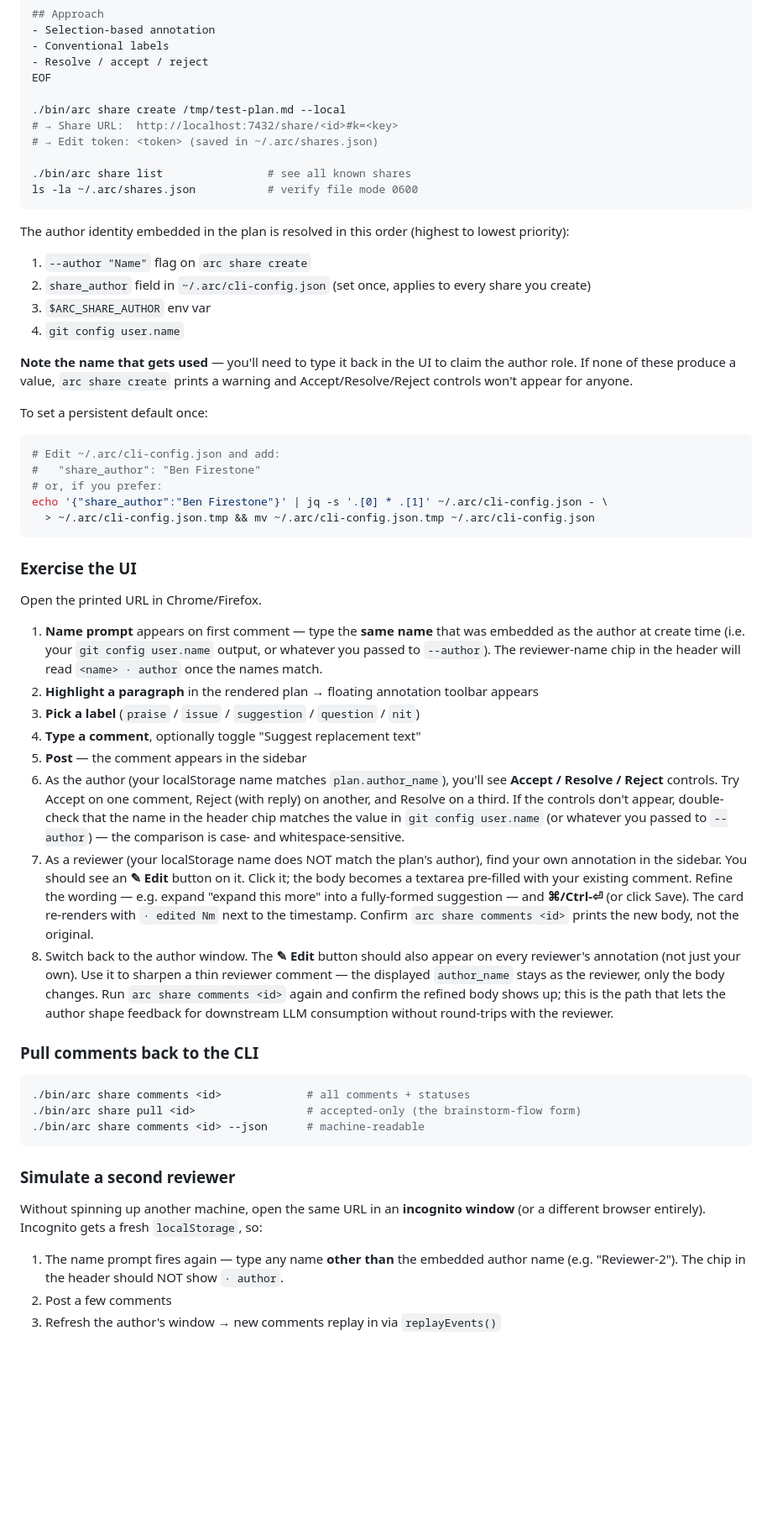
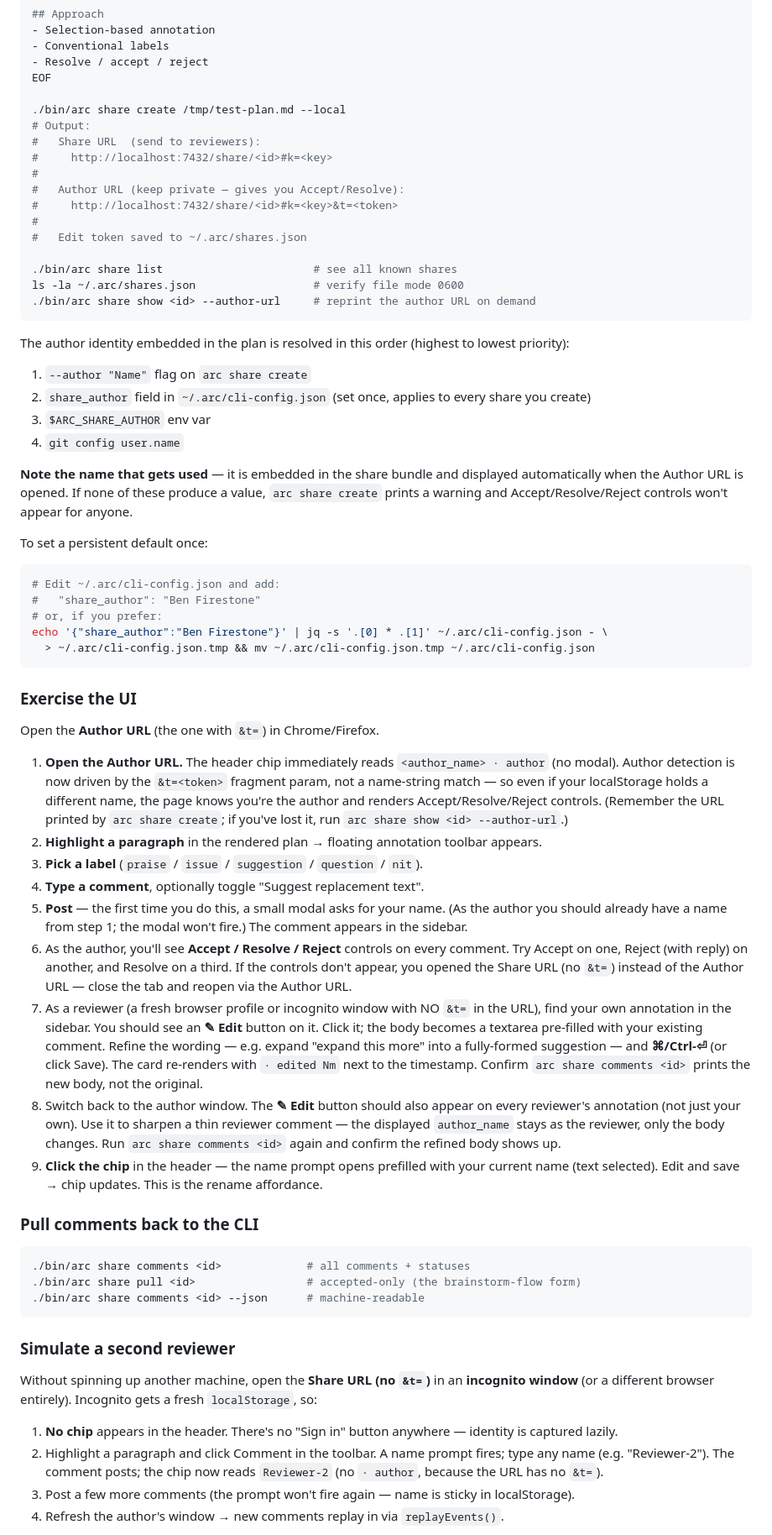
Before and after one commit to SentioLabs/arc, a Markdown page: docs/runbooks/paste-server.md, the part around one of its changes. Shown at 84% size. GitHub-like rendering; blank space fills up the shorter version.

Commit message:
docs(runbook): cover share+author URL manual scenarios
Update paste-server runbook to reflect the frictionless auth UX: two-URL
output from arc share create, token-based author detection, lazy reviewer
identity, and the new Frictionless auth scenarios walkthrough section.

````diff
--- a/docs/runbooks/paste-server.md
+++ b/docs/runbooks/paste-server.md
@@ -59,11 +59,18 @@ Validate the shared review feature.
 EOF
 
 ./bin/arc share create /tmp/test-plan.md --local
-# → Share URL:  http://localhost:7432/share/<id>#k=<key>
-# → Edit token: <token> (saved in ~/.arc/shares.json)
+# Output:
+#   Share URL  (send to reviewers):
+#     http://localhost:7432/share/<id>#k=<key>
+#
+#   Author URL (keep private — gives you Accept/Resolve):
+#     http://localhost:7432/share/<id>#k=<key>&t=<token>
+#
+#   Edit token saved to ~/.arc/shares.json
 
-./bin/arc share list                # see all known shares
-ls -la ~/.arc/shares.json           # verify file mode 0600
+./bin/arc share list                       # see all known shares
+ls -la ~/.arc/shares.json                  # verify file mode 0600
+./bin/arc share show <id> --author-url     # reprint the author URL on demand
 ```
 
 The author identity embedded in the plan is resolved in this order (highest to lowest priority):
@@ -73,7 +80,7 @@ The author identity embedded in the plan is resolved in this order (highest to l
 3. `$ARC_SHARE_AUTHOR` env var
 4. `git config user.name`
 
-**Note the name that gets used** — you'll need to type it back in the UI to claim the author role. If none of these produce a value, `arc share create` prints a warning and Accept/Resolve/Reject controls won't appear for anyone.
+**Note the name that gets used** — it is embedded in the share bundle and displayed automatically when the Author URL is opened. If none of these produce a value, `arc share create` prints a warning and Accept/Resolve/Reject controls won't appear for anyone.
 
 To set a persistent default once:
 
@@ -87,16 +94,17 @@ echo '{"share_author":"Ben Firestone"}' | jq -s '.[0] * .[1]' ~/.arc/cli-config.
 
 ### Exercise the UI
 
-Open the printed URL in Chrome/Firefox.
+Open the **Author URL** (the one with `&t=`) in Chrome/Firefox.
 
-1. **Name prompt** appears on first comment — type the **same name** that was embedded as the author at create time (i.e. your `git config user.name` output, or whatever you passed to `--author`). The reviewer-name chip in the header will read `<name> · author` once the names match.
-2. **Highlight a paragraph** in the rendered plan → floating annotation toolbar appears
-3. **Pick a label** (`praise` / `issue` / `suggestion` / `question` / `nit`)
-4. **Type a comment**, optionally toggle "Suggest replacement text"
-5. **Post** — the comment appears in the sidebar
-6. As the author (your localStorage name matches `plan.author_name`), you'll see **Accept / Resolve / Reject** controls. Try Accept on one comment, Reject (with reply) on another, and Resolve on a third. If the controls don't appear, double-check that the name in the header chip matches the value in `git config user.name` (or whatever you passed to `--author`) — the comparison is case- and whitespace-sensitive.
-7. As a reviewer (your localStorage name does NOT match the plan's author), find your own annotation in the sidebar. You should see an **✎ Edit** button on it. Click it; the body becomes a textarea pre-filled with your existing comment. Refine the wording — e.g. expand "expand this more" into a fully-formed suggestion — and **⌘/Ctrl-⏎** (or click Save). The card re-renders with `· edited Nm` next to the timestamp. Confirm `arc share comments <id>` prints the new body, not the original.
-8. Switch back to the author window. The **✎ Edit** button should also appear on every reviewer's annotation (not just your own). Use it to sharpen a thin reviewer comment — the displayed `author_name` stays as the reviewer, only the body changes. Run `arc share comments <id>` again and confirm the refined body shows up; this is the path that lets the author shape feedback for downstream LLM consumption without round-trips with the reviewer.
+1. **Open the Author URL.** The header chip immediately reads `<author_name> · author` (no modal). Author detection is now driven by the `&t=<token>` fragment param, not a name-string match — so even if your localStorage holds a different name, the page knows you're the author and renders Accept/Resolve/Reject controls. (Remember the URL printed by `arc share create`; if you've lost it, run `arc share show <id> --author-url`.)
+2. **Highlight a paragraph** in the rendered plan → floating annotation toolbar appears.
+3. **Pick a label** (`praise` / `issue` / `suggestion` / `question` / `nit`).
+4. **Type a comment**, optionally toggle "Suggest replacement text".
+5. **Post** — the first time you do this, a small modal asks for your name. (As the author you should already have a name from step 1; the modal won't fire.) The comment appears in the sidebar.
+6. As the author, you'll see **Accept / Resolve / Reject** controls on every comment. Try Accept on one, Reject (with reply) on another, and Resolve on a third. If the controls don't appear, you opened the Share URL (no `&t=`) instead of the Author URL — close the tab and reopen via the Author URL.
+7. As a reviewer (a fresh browser profile or incognito window with NO `&t=` in the URL), find your own annotation in the sidebar. You should see an **✎ Edit** button on it. Click it; the body becomes a textarea pre-filled with your existing comment. Refine the wording — e.g. expand "expand this more" into a fully-formed suggestion — and **⌘/Ctrl-⏎** (or click Save). The card re-renders with `· edited Nm` next to the timestamp. Confirm `arc share comments <id>` prints the new body, not the original.
+8. Switch back to the author window. The **✎ Edit** button should also appear on every reviewer's annotation (not just your own). Use it to sharpen a thin reviewer comment — the displayed `author_name` stays as the reviewer, only the body changes. Run `arc share comments <id>` again and confirm the refined body shows up.
+9. **Click the chip** in the header — the name prompt opens prefilled with your current name (text selected). Edit and save → chip updates. This is the rename affordance.
 
 ### Pull comments back to the CLI
 
@@ -108,9 +116,10 @@ Open the printed URL in Chrome/Firefox.
 
 ### Simulate a second reviewer
 
-Without spinning up another machine, open the same URL in an **incognito window** (or a different browser entirely). Incognito gets a fresh `localStorage`, so:
+Without spinning up another machine, open the **Share URL (no `&t=`)** in an **incognito window** (or a different browser entirely). Incognito gets a fresh `localStorage`, so:
 
-1. The name prompt fires again — type any name **other than** the embedded author name (e.g. "Reviewer-2"). The chip in the header should NOT show `· author`.
-2. Post a few comments
-3. Refresh the author's window → new comments replay in via `replayEvents()`
+1. **No chip** appears in the header. There's no "Sign in" button anywhere — identity is captured lazily.
+2. Highlight a paragraph and click Comment in the toolbar. A name prompt fires; type any name (e.g. "Reviewer-2"). The comment posts; the chip now reads `Reviewer-2` (no `· author`, because the URL has no `&t=`).
+3. Post a few more comments (the prompt won't fire again — name is sticky in localStorage).
+4. Refresh the author's window → new comments replay in via `replayEvents()`.
 
````
Also changed, not shown: other parts of docs/runbooks/paste-server.md (+13 -2 lines).
